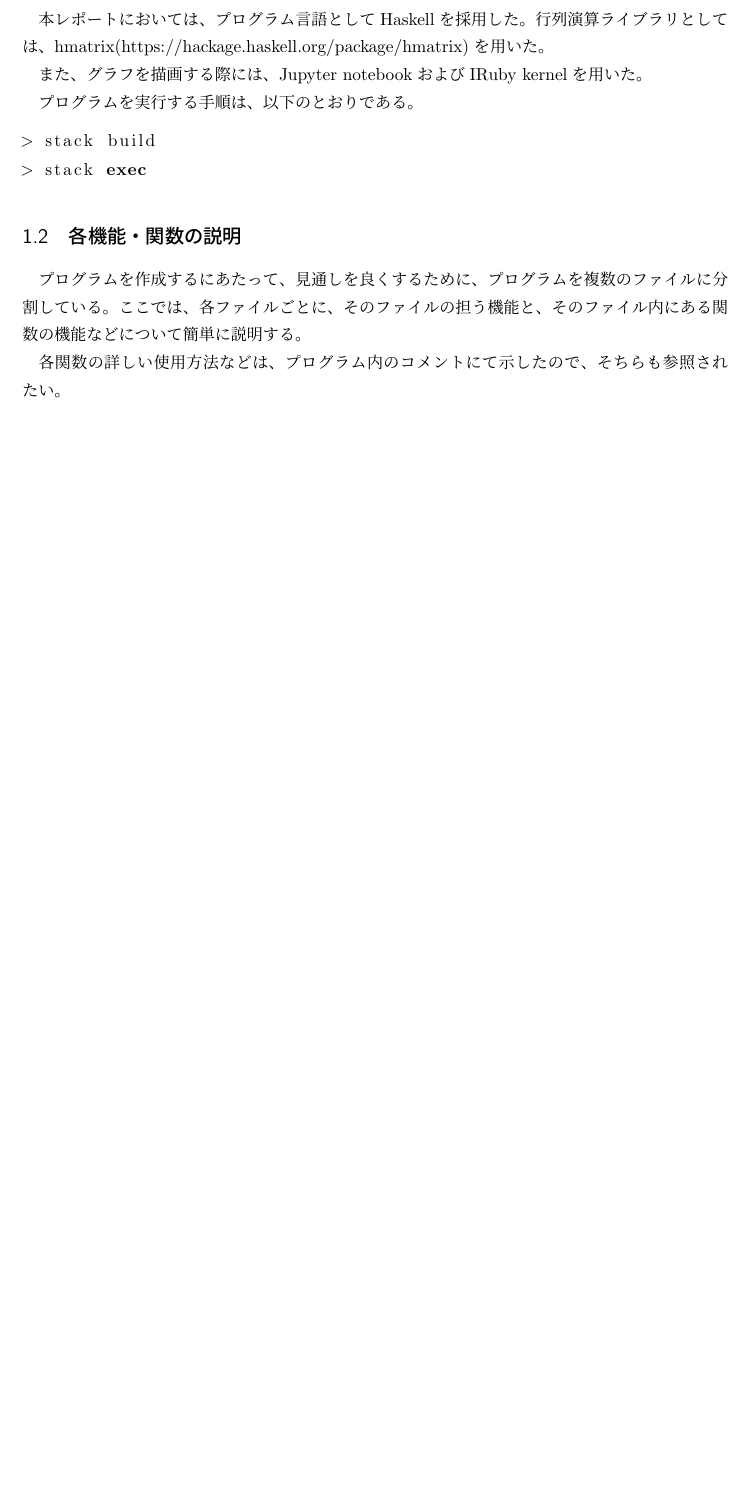
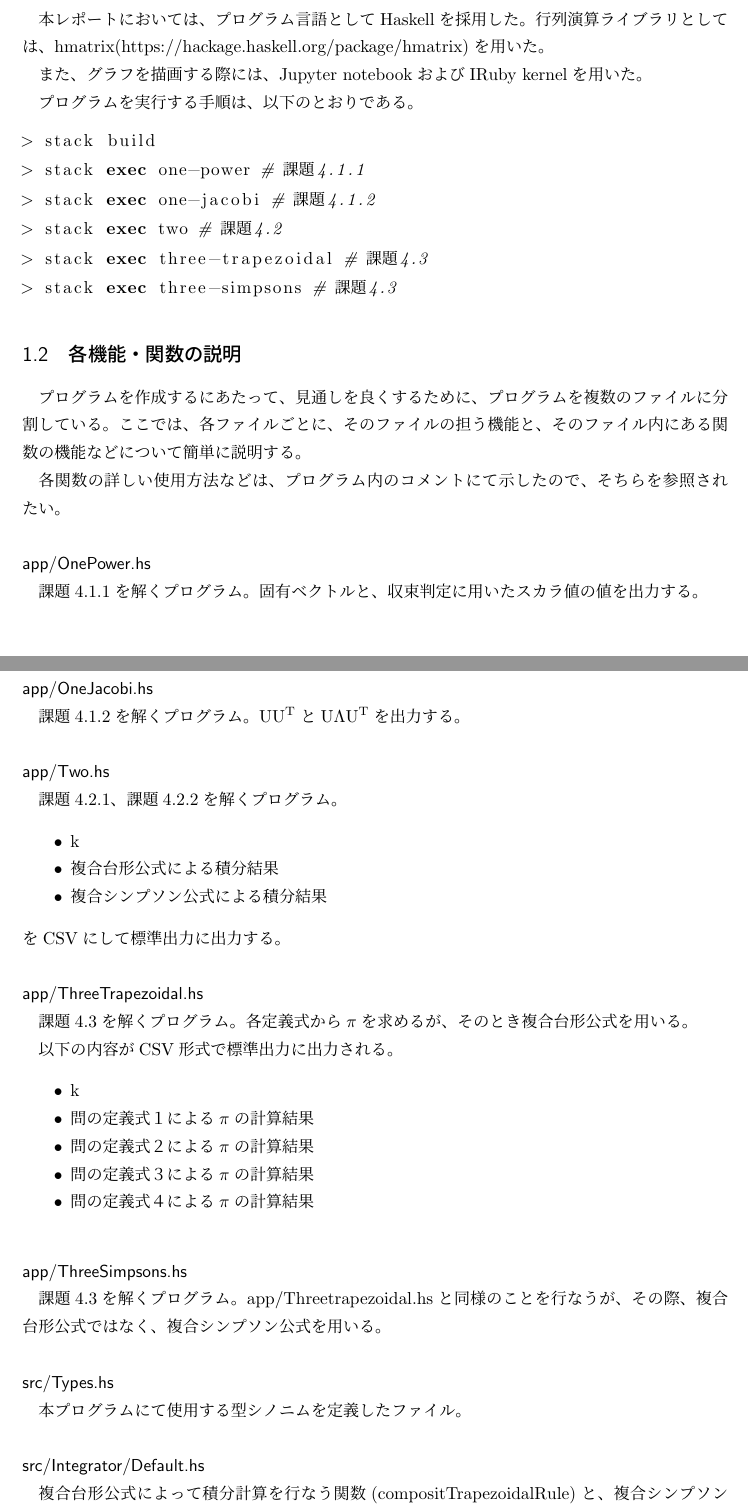
Before and after one commit to genya0407/kadai, a LaTeX document (fourth/tex/article.tex): part of page 1 of 2 before the commit and two parts of pages 1 and 2 of 3 after it, the two joined at a grey line, cut so that both start at the same text, the shorter picture padded with empty space. Compiled offline with pLaTeX and dvipdfmx; a LaTeX package or settings file that is missing is left out.

Commit message:
プログラムの説明まで

```diff
--- a/fourth/tex/article.tex
+++ b/fourth/tex/article.tex
@@ -54,13 +54,58 @@
 プログラムを実行する手順は、以下のとおりである。
 \begin{lstlisting}[language=bash]
 > stack build
-> stack exec
+> stack exec one-power # 課題4.1.1
+> stack exec one-jacobi # 課題4.1.2
+> stack exec two # 課題4.2
+> stack exec three-trapezoidal # 課題4.3
+> stack exec three-simpsons # 課題4.3
 \end{lstlisting}
 
 \subsection{各機能・関数の説明}
 プログラムを作成するにあたって、見通しを良くするために、プログラムを複数のファイルに分割している。
 ここでは、各ファイルごとに、そのファイルの担う機能と、そのファイル内にある関数の機能などについて簡単に説明する。
 
-各関数の詳しい使用方法などは、プログラム内のコメントにて示したので、そちらも参照されたい。
+各関数の詳しい使用方法などは、プログラム内のコメントにて示したので、そちらを参照されたい。
 
-% 各ファイルの説明 \subsubsection{}
+\subsubsection*{app/OnePower.hs}
+課題4.1.1を解くプログラム。
+固有ベクトルと、収束判定に用いたスカラ値の値を出力する。
+
+\subsubsection*{app/OneJacobi.hs}
+課題4.1.2を解くプログラム。
+${\rm U} {\rm U}^{\rm T}$と${\rm U}\Lambda{\rm U}^{\rm T}$を出力する。
+
+\subsubsection*{app/Two.hs}
+課題4.2.1、課題4.2.2を解くプログラム。
+\begin{itemize}
+    \item k
+    \item 複合台形公式による積分結果
+    \item 複合シンプソン公式による積分結果
+\end{itemize}
+をCSVにして標準出力に出力する。
+
+\subsubsection*{app/ThreeTrapezoidal.hs}
+課題4.3を解くプログラム。各定義式から$\pi$を求めるが、そのとき複合台形公式を用いる。
+
+以下の内容がCSV形式で標準出力に出力される。
+\begin{itemize}
+    \item k
+    \item 問の定義式１による$\pi$の計算結果
+    \item 問の定義式２による$\pi$の計算結果
+    \item 問の定義式３による$\pi$の計算結果
+    \item 問の定義式４による$\pi$の計算結果
+\end{itemize}
+
+\subsubsection*{app/ThreeSimpsons.hs}
+課題4.3を解くプログラム。
+app/Threetrapezoidal.hsと同様のことを行なうが、その際、複合台形公式ではなく、複合シンプソン公式を用いる。
+
+\subsubsection*{src/Types.hs}
+本プログラムにて使用する型シノニムを定義したファイル。
+
+\subsubsection*{src/Integrator/Default.hs}
+複合台形公式によって積分計算を行なう関数(compositTrapezoidalRule)と、
+複合シンプソン公式によって積分計算を行なう関数(compositSimpsonsRule)を定義したファイル。
+
+\subsubsection*{src/Three.hs}
+calc関数をexportしており、課題4.3を解くのに使われる。
```
Also changed, not shown: fourth/article.pdf, fourth/tex/article.tex (13 more changed lines), 5 other files.
